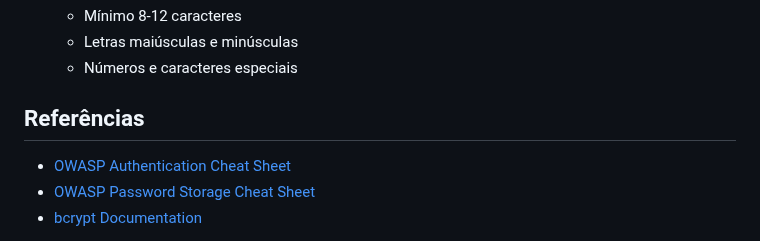
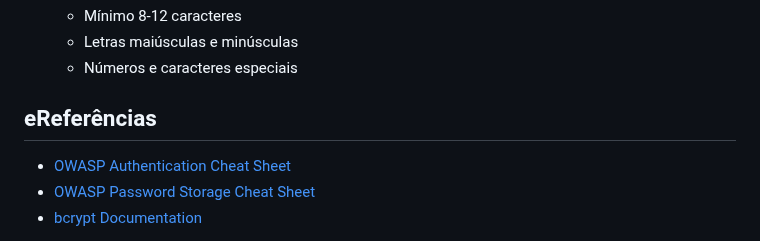
Before and after one commit to madsondeluna/bits_bytes_biomolecules, a Markdown page: auth/SECURITY.md, the part around the change. Rendered like a GitHub page.

```diff
--- a/auth/SECURITY.md
+++ b/auth/SECURITY.md
@@ -173,7 +173,7 @@ Redefine senha com token:
    - Letras maiúsculas e minúsculas
    - Números e caracteres especiais
 
-## Referências
+## eReferências
 
 - [OWASP Authentication Cheat Sheet](https://cheatsheetseries.owasp.org/cheatsheets/Authentication_Cheat_Sheet.html)
 - [OWASP Password Storage Cheat Sheet](https://cheatsheetseries.owasp.org/cheatsheets/Password_Storage_Cheat_Sheet.html)
```
